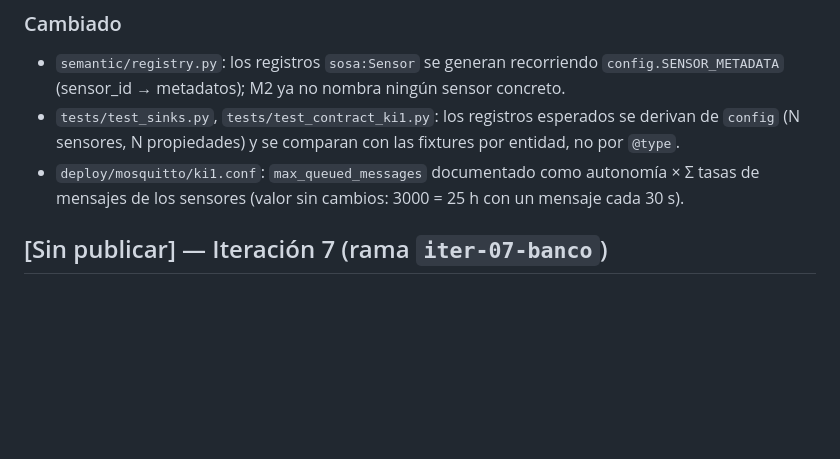
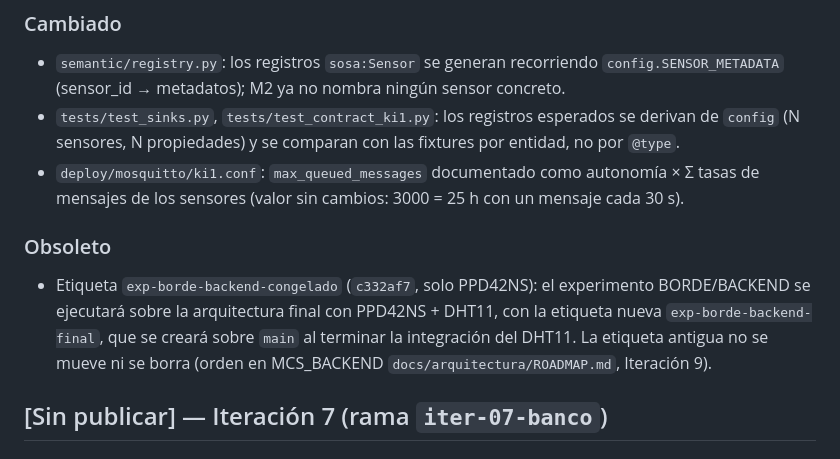
Before and after one commit to elian0609/sensado-vehicular, a Markdown page: CHANGELOG.md, the part around the change. GitHub-like rendering; blank space fills up the shorter version.

Commit message:
docs: etiqueta exp-borde-backend-congelado obsoleta
El experimento BORDE/BACKEND se ejecutará sobre la arquitectura final con
PPD42NS + DHT11 (etiqueta nueva exp-borde-backend-final, tras la evaluación
de modularidad). La etiqueta antigua no se mueve ni se borra.

Co-Authored-By: Claude Opus 5.5 <noreply@anthropic.com>

```diff
--- a/CHANGELOG.md
+++ b/CHANGELOG.md
@@ -12,6 +12,13 @@ del contrato KI-1 que emite el nodo (`MCS_BACKEND/contracts/`).
   `config` (N sensores, N propiedades) y se comparan con las fixtures por entidad, no por `@type`.
 - `deploy/mosquitto/ki1.conf`: `max_queued_messages` documentado como autonomía × Σ tasas de
   mensajes de los sensores (valor sin cambios: 3000 = 25 h con un mensaje cada 30 s).
+
+### Obsoleto
+- Etiqueta `exp-borde-backend-congelado` (`c332af7`, solo PPD42NS): el experimento BORDE/BACKEND se
+  ejecutará sobre la arquitectura final con PPD42NS + DHT11, con la etiqueta nueva
+  `exp-borde-backend-final`, que se creará sobre `main` al terminar la integración del DHT11. La
+  etiqueta antigua no se mueve ni se borra (orden en MCS_BACKEND `docs/arquitectura/ROADMAP.md`,
+  Iteración 9).
 
 ## [Sin publicar] — Iteración 7 (rama `iter-07-banco`)
 
```
